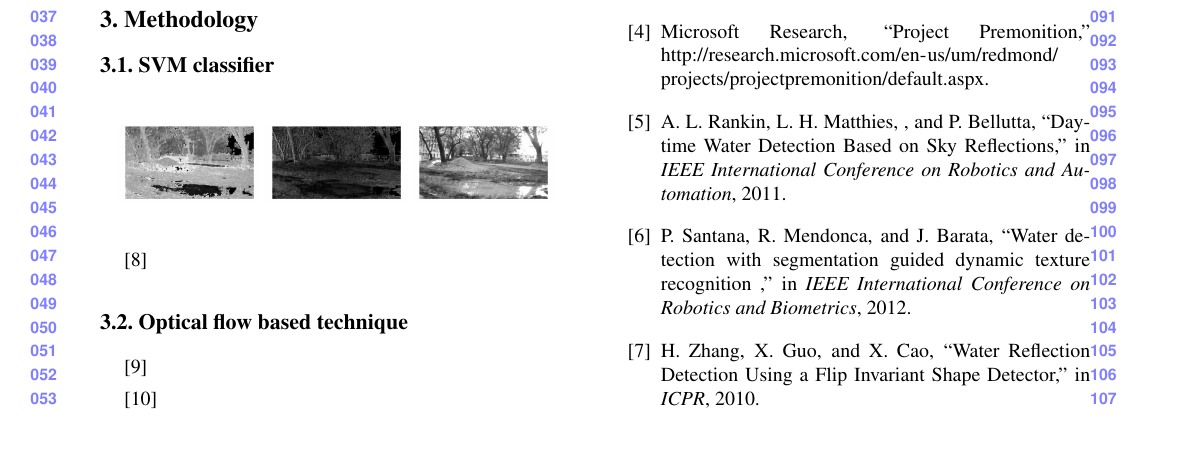
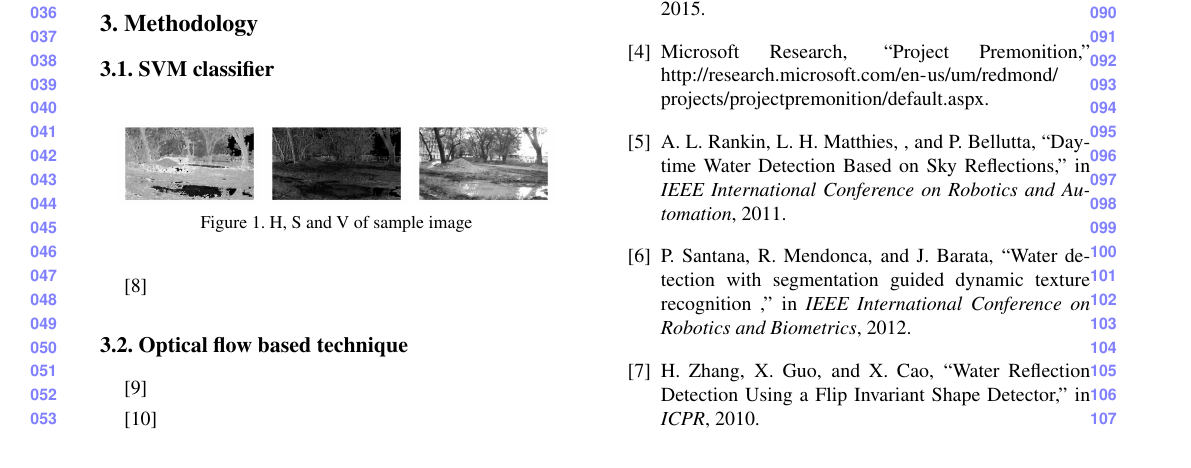
Before and after one commit to meghshyam/ncvpripg, a LaTeX paper (ncvpripg/stagnantWater.tex): part of page 1 of 2, cut at the place of the change. Compiled offline with pdfLaTeX.

Commit message:
Added caption

```diff
--- a/ncvpripg/stagnantWater.tex
+++ b/ncvpripg/stagnantWater.tex
@@ -36,11 +36,14 @@ to inspect such areas and detect whether there is stagnant water.
 
 \subsection{SVM classifier}
 
+
 \begin{figure}[h!]
 \centering
 \includegraphics[width=0.3\linewidth]{images/IMG_PAIR_1_1_H.jpg}
 \includegraphics[width=0.3\linewidth]{images/IMG_PAIR_1_1_S.jpg}
 \includegraphics[width=0.3\linewidth]{images/IMG_PAIR_1_1_V.jpg}
+\caption{H, S and V of sample image}
+\label{fig:HSV}
 \end{figure}
 
 \cite{Chapelle99}
```
